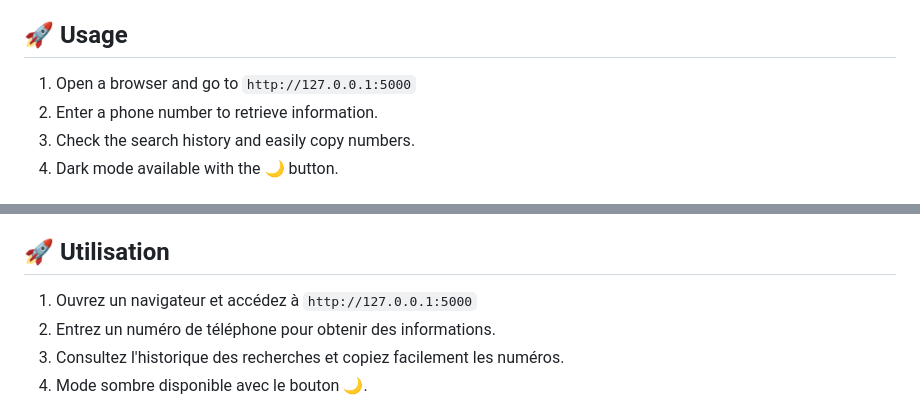
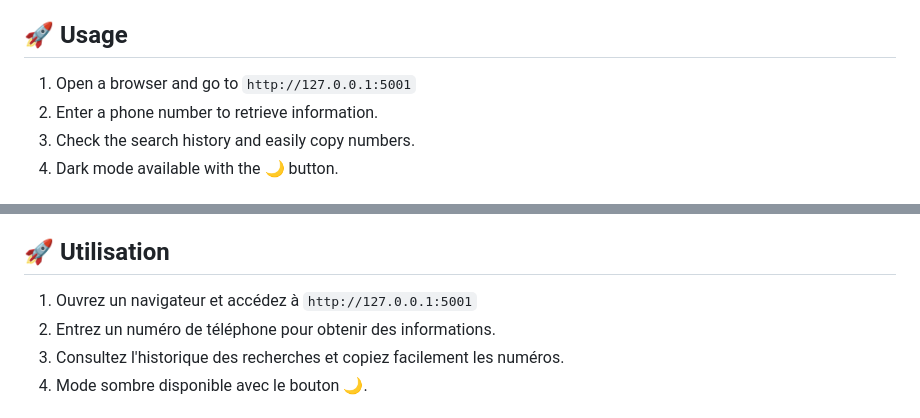
Before and after one commit to ImDarling033/PhoneInFoga-interface, a Markdown page: README.md, 2 parts joined by grey strips. GitHub-like rendering.

```diff
--- a/README.md
+++ b/README.md
@@ -47,7 +47,7 @@ INTERFACE PHONEINFOGO
 
 ## 🚀 Usage
 
-1. Open a browser and go to `http://127.0.0.1:5000`
+1. Open a browser and go to `http://127.0.0.1:5001`
 2. Enter a phone number to retrieve information.
 3. Check the search history and easily copy numbers.
 4. Dark mode available with the 🌙 button.
@@ -122,7 +122,7 @@ INTERFACE PHONEINFOGO
 
 ## 🚀 Utilisation
 
-1. Ouvrez un navigateur et accédez à `http://127.0.0.1:5000`
+1. Ouvrez un navigateur et accédez à `http://127.0.0.1:5001`
 2. Entrez un numéro de téléphone pour obtenir des informations.
 3. Consultez l'historique des recherches et copiez facilement les numéros.
 4. Mode sombre disponible avec le bouton 🌙.
```
